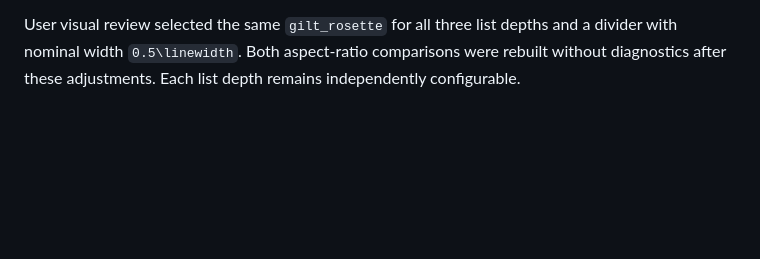
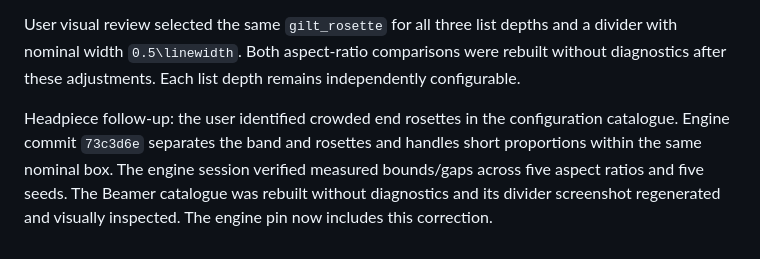
Before and after one commit to krissen/beamer-floral, a Markdown page: docs/review/README.md, the part around the change. Rendered like a GitHub page; blank space fills up the shorter version.

Commit message:
fix(ornaments): use spaced headpiece end rosettes

```diff
--- a/docs/review/README.md
+++ b/docs/review/README.md
@@ -270,3 +270,11 @@ User visual review selected the same `gilt_rosette` for all three list
 depths and a divider with nominal width `0.5\linewidth`. Both aspect-ratio
 comparisons were rebuilt without diagnostics after these adjustments.
 Each list depth remains independently configurable.
+
+Headpiece follow-up: the user identified crowded end rosettes in the
+configuration catalogue. Engine commit `73c3d6e` separates the band and
+rosettes and handles short proportions within the same nominal box. The
+engine session verified measured bounds/gaps across five aspect ratios and
+five seeds. The Beamer catalogue was rebuilt without diagnostics and its
+divider screenshot regenerated and visually inspected. The engine pin now
+includes this correction.
```
Also changed, not shown: docs/img/ornament-options-dividers.png, 1 other file.
